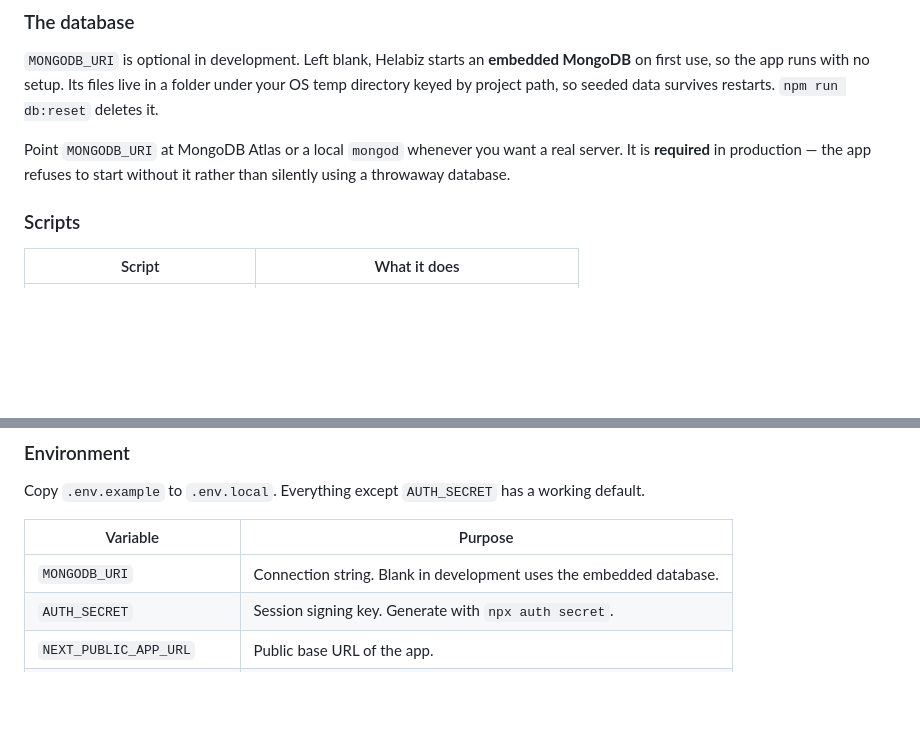
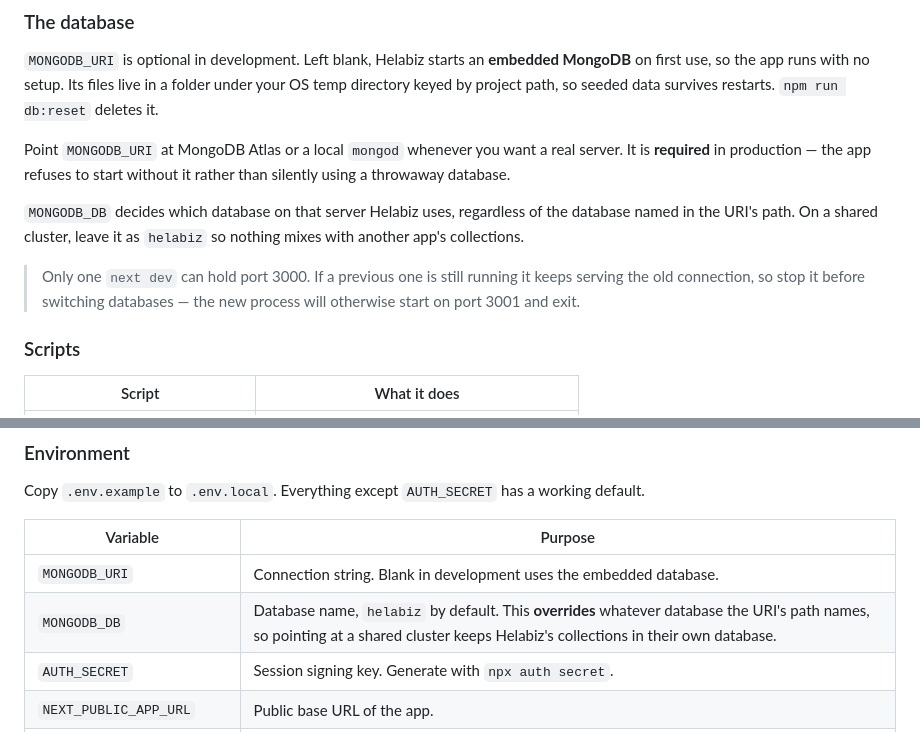
Before and after one commit to Donkavi/Helabiz, a Markdown page: README.md, 2 parts joined by grey strips. Rendered like a GitHub page; blank space fills up the shorter version.

Commit message:
Document MONGODB_DB and its role on a shared cluster
The database name in MONGODB_URI's path is overridden by MONGODB_DB, which is
what keeps Helabiz's collections out of another app's database when both live
on the same cluster.

Co-Authored-By: Claude Opus 5 (1M context) <noreply@anthropic.com>

```diff
--- a/README.md
+++ b/README.md
@@ -31,6 +31,12 @@ survives restarts. `npm run db:reset` deletes it.
 Point `MONGODB_URI` at MongoDB Atlas or a local `mongod` whenever you want a real server. It is **required** in
 production — the app refuses to start without it rather than silently using a throwaway database.
 
+`MONGODB_DB` decides which database on that server Helabiz uses, regardless of the database named in the URI's
+path. On a shared cluster, leave it as `helabiz` so nothing mixes with another app's collections.
+
+> Only one `next dev` can hold port 3000. If a previous one is still running it keeps serving the old connection,
+> so stop it before switching databases — the new process will otherwise start on port 3001 and exit.
+
 ### Scripts
 
 | Script | What it does |
@@ -49,6 +55,7 @@ Copy `.env.example` to `.env.local`. Everything except `AUTH_SECRET` has a worki
 | Variable | Purpose |
 | --- | --- |
 | `MONGODB_URI` | Connection string. Blank in development uses the embedded database. |
+| `MONGODB_DB` | Database name, `helabiz` by default. This **overrides** whatever database the URI's path names, so pointing at a shared cluster keeps Helabiz's collections in their own database. |
 | `AUTH_SECRET` | Session signing key. Generate with `npx auth secret`. |
 | `NEXT_PUBLIC_APP_URL` | Public base URL of the app. |
 | `NEXT_PUBLIC_SITE_DOMAIN` | Root domain published websites hang off (`helabiz.lk`). |
```
